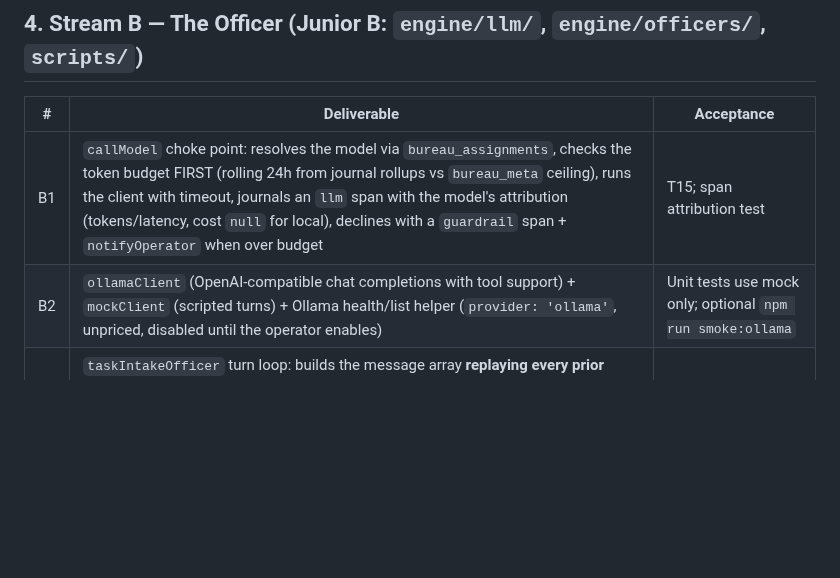
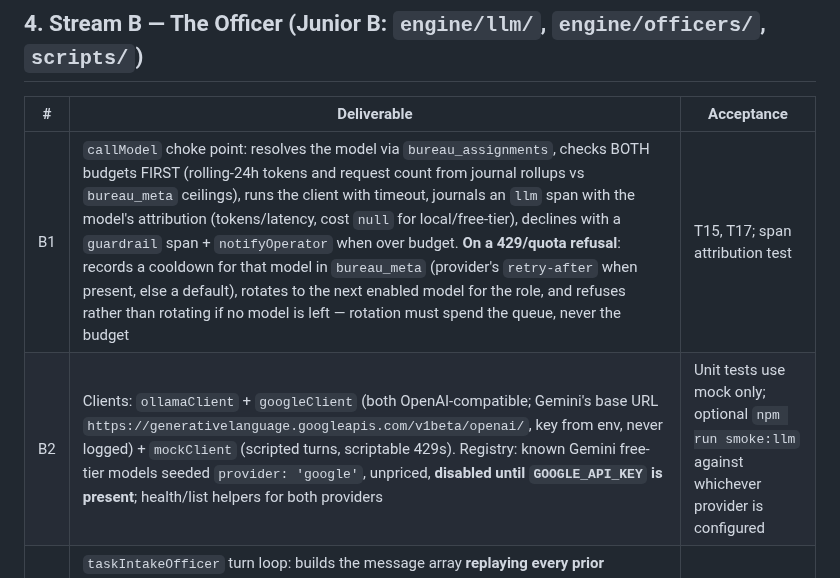
Before and after one commit to departmentofcoding-wq/department-of-codeV2, a Markdown page: docs/phase-1-plan.md, the part around one of its changes. Drawn GitHub-style; blank space fills up the shorter version.

```diff
--- a/docs/phase-1-plan.md
+++ b/docs/phase-1-plan.md
@@ -88,8 +112,8 @@ One PR into `main`, both juniors review, then freeze:
 
 | # | Deliverable | Acceptance |
 |---|---|---|
-| B1 | `callModel` choke point: resolves the model via `bureau_assignments`, checks the token budget FIRST (rolling 24h from journal rollups vs `bureau_meta` ceiling), runs the client with timeout, journals an `llm` span with the model's attribution (tokens/latency, cost `null` for local), declines with a `guardrail` span + `notifyOperator` when over budget | T15; span attribution test |
-| B2 | `ollamaClient` (OpenAI-compatible chat completions with tool support) + `mockClient` (scripted turns) + Ollama health/list helper (`provider: 'ollama'`, unpriced, disabled until the operator enables) | Unit tests use mock only; optional `npm run smoke:ollama` |
+| B1 | `callModel` choke point: resolves the model via `bureau_assignments`, checks BOTH budgets FIRST (rolling-24h tokens and request count from journal rollups vs `bureau_meta` ceilings), runs the client with timeout, journals an `llm` span with the model's attribution (tokens/latency, cost `null` for local/free-tier), declines with a `guardrail` span + `notifyOperator` when over budget. **On a 429/quota refusal**: records a cooldown for that model in `bureau_meta` (provider's `retry-after` when present, else a default), rotates to the next enabled model for the role, and refuses rather than rotating if no model is left — rotation must spend the queue, never the budget | T15, T17; span attribution test |
+| B2 | Clients: `ollamaClient` + `googleClient` (both OpenAI-compatible; Gemini's base URL `https://generativelanguage.googleapis.com/v1beta/openai/`, key from env, never logged) + `mockClient` (scripted turns, scriptable 429s). Registry: known Gemini free-tier models seeded `provider: 'google'`, unpriced, **disabled until `GOOGLE_API_KEY` is present**; health/list helpers for both providers | Unit tests use mock only; optional `npm run smoke:llm` against whichever provider is configured |
 | B3 | `taskIntakeOfficer` turn loop: builds the message array **replaying every prior `tool_use` and `tool_result` block each turn** (v1's founding bug was omitting this — the officer asked the same question forever); tools bound to the session store; `propose_verify` pre-flights through the shared `isVacuousVerify`; deterministic gap check after every turn (`taskGaps` decides, never the model); hard cap 10 model calls per `intake.turn` job — at the cap without a question, the gap report supplies the next question | T12 (mutation: remove the replay, watch it fail) |
 | B4 | `intake.turn` job kind: loads the session, runs one turn, persists messages + draft; idempotent on re-run after a crash (state lives in the store, not memory); abort-aware. CLI: `npm run intake -- "fix the login bug"`, `--answer "..."`, `--confirm-verify`, `--show` — the only door a human speaks through | T14 (real kill mid-conversation, resume) |
 | B5 | Attribution in practice: officer turns in the ledger attributed to the Ollama model; end-to-end mock happy path | T13, T16 |
```
Also changed, not shown: other parts of docs/phase-1-plan.md (+38 -6 lines).
